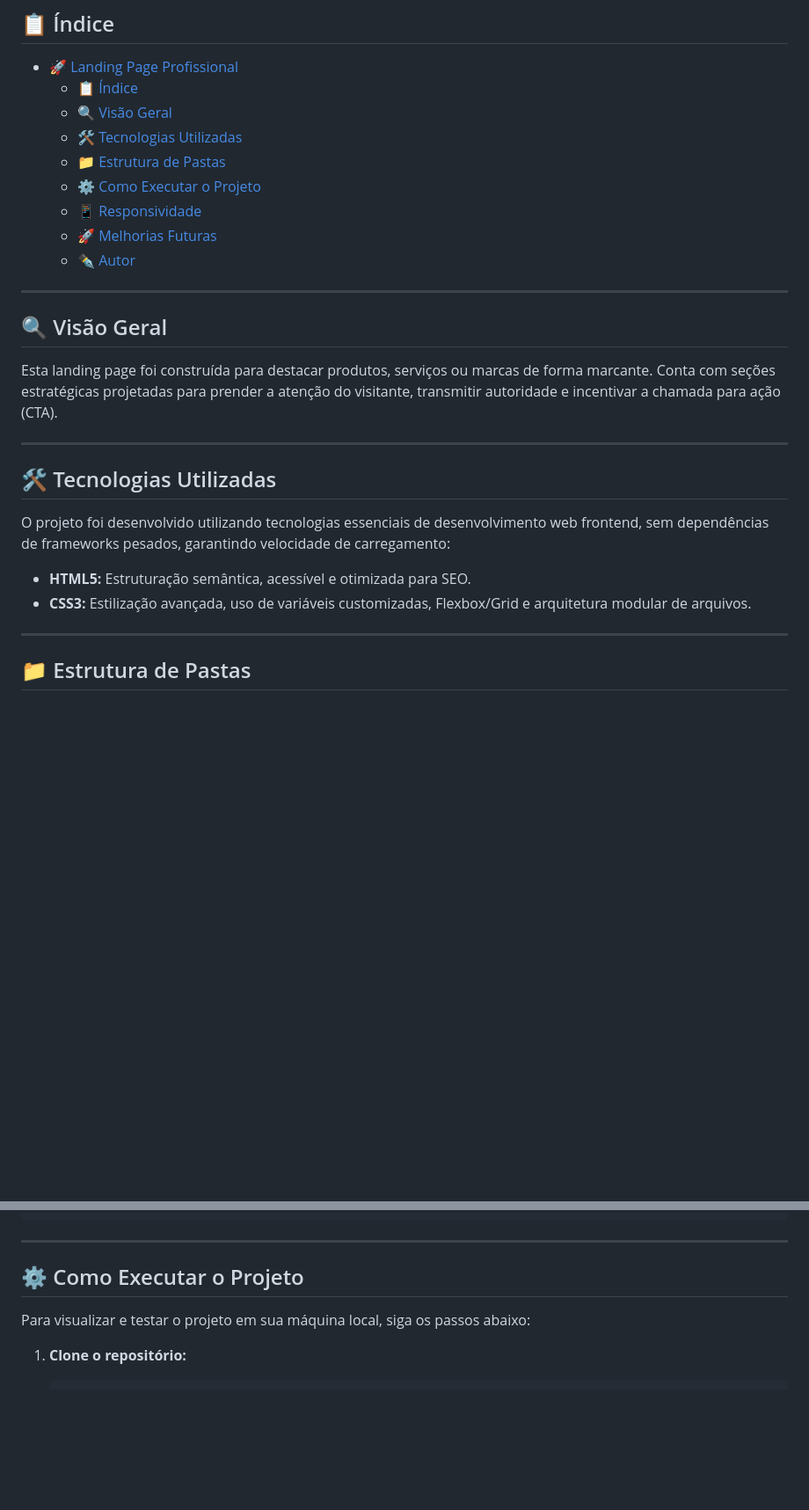
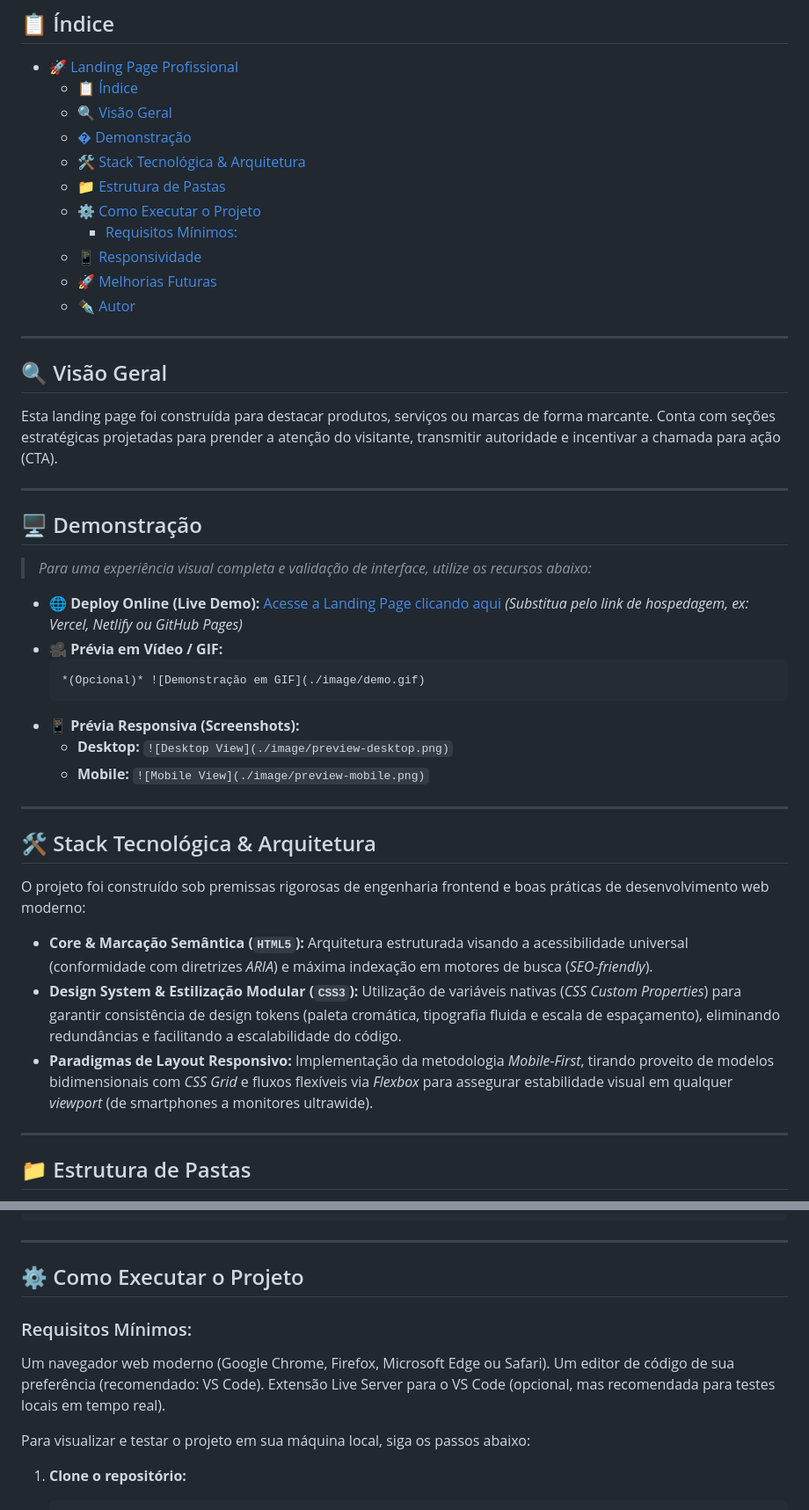
Before and after one commit to Caua-Sampaio/Modelo-landing-page, a Markdown page: README.md, 2 parts joined by grey strips. Shown at 88% size. GitHub-like rendering; blank space fills up the shorter version.

Commit message:
Atualização do readme

````diff
--- a/README.md
+++ b/README.md
@@ -13,9 +13,11 @@ Uma landing page moderna, responsiva e de alta performance, desenvolvida com foc
 - [🚀 Landing Page Profissional](#-landing-page-profissional)
   - [📋 Índice](#-índice)
   - [🔍 Visão Geral](#-visão-geral)
-  - [🛠️ Tecnologias Utilizadas](#️-tecnologias-utilizadas)
+  - [�️ Demonstração](#️-demonstração)
+  - [🛠️ Stack Tecnológica \& Arquitetura](#️-stack-tecnológica--arquitetura)
   - [📁 Estrutura de Pastas](#-estrutura-de-pastas)
   - [⚙️ Como Executar o Projeto](#️-como-executar-o-projeto)
+    - [Requisitos Mínimos:](#requisitos-mínimos)
   - [📱 Responsividade](#-responsividade)
   - [🚀 Melhorias Futuras](#-melhorias-futuras)
   - [✒️ Autor](#️-autor)
@@ -28,12 +30,29 @@ Esta landing page foi construída para destacar produtos, serviços ou marcas de
 
 ---
 
-## 🛠️ Tecnologias Utilizadas
+## 🖥️ Demonstração
 
-O projeto foi desenvolvido utilizando tecnologias essenciais de desenvolvimento web frontend, sem dependências de frameworks pesados, garantindo velocidade de carregamento:
+> *Para uma experiência visual completa e validação de interface, utilize os recursos abaixo:*
 
-- **HTML5:** Estruturação semântica, acessível e otimizada para SEO.
-- **CSS3:** Estilização avançada, uso de variáveis customizadas, Flexbox/Grid e arquitetura modular de arquivos.
+- **🌐 Deploy Online (Live Demo):** [Acesse a Landing Page clicando aqui](#) *(Substitua pelo link de hospedagem, ex: Vercel, Netlify ou GitHub Pages)*
+- **🎥 Prévia em Vídeo / GIF:**
+  ```markdown
+  *(Opcional)* ![Demonstração em GIF](./image/demo.gif)
+  ```
+- **📱 Prévia Responsiva (Screenshots):**
+  * **Desktop:** `![Desktop View](./image/preview-desktop.png)`
+  * **Mobile:** `![Mobile View](./image/preview-mobile.png)`
+
+---
+
+## 🛠️ Stack Tecnológica & Arquitetura
+
+O projeto foi construído sob premissas rigorosas de engenharia frontend e boas práticas de desenvolvimento web moderno:
+
+- **Core & Marcação Semântica (`HTML5`):** Arquitetura estruturada visando a acessibilidade universal (conformidade com diretrizes *ARIA*) e máxima indexação em motores de busca (*SEO-friendly*).
+- **Design System & Estilização Modular (`CSS3`):** Utilização de variáveis nativas (*CSS Custom Properties*) para garantir consistência de design tokens (paleta cromática, tipografia fluida e escala de espaçamento), eliminando redundâncias e facilitando a escalabilidade do código.
+- **Paradigmas de Layout Responsivo:** Implementação da metodologia *Mobile-First*, tirando proveito de modelos bidimensionais com *CSS Grid* e fluxos flexíveis via *Flexbox* para assegurar estabilidade visual em qualquer *viewport* (de smartphones a monitores ultrawide).
+
 
 ---
 
@@ -58,6 +77,10 @@ A organização do código foi planejada para facilitar a manutenção e a escal
 ---
 
 ## ⚙️ Como Executar o Projeto
+### Requisitos Mínimos:
+Um navegador web moderno (Google Chrome, Firefox, Microsoft Edge ou Safari).
+Um editor de código de sua preferência (recomendado: VS Code).
+Extensão Live Server para o VS Code (opcional, mas recomendada para testes locais em tempo real).
 
 Para visualizar e testar o projeto em sua máquina local, siga os passos abaixo:
 
````
